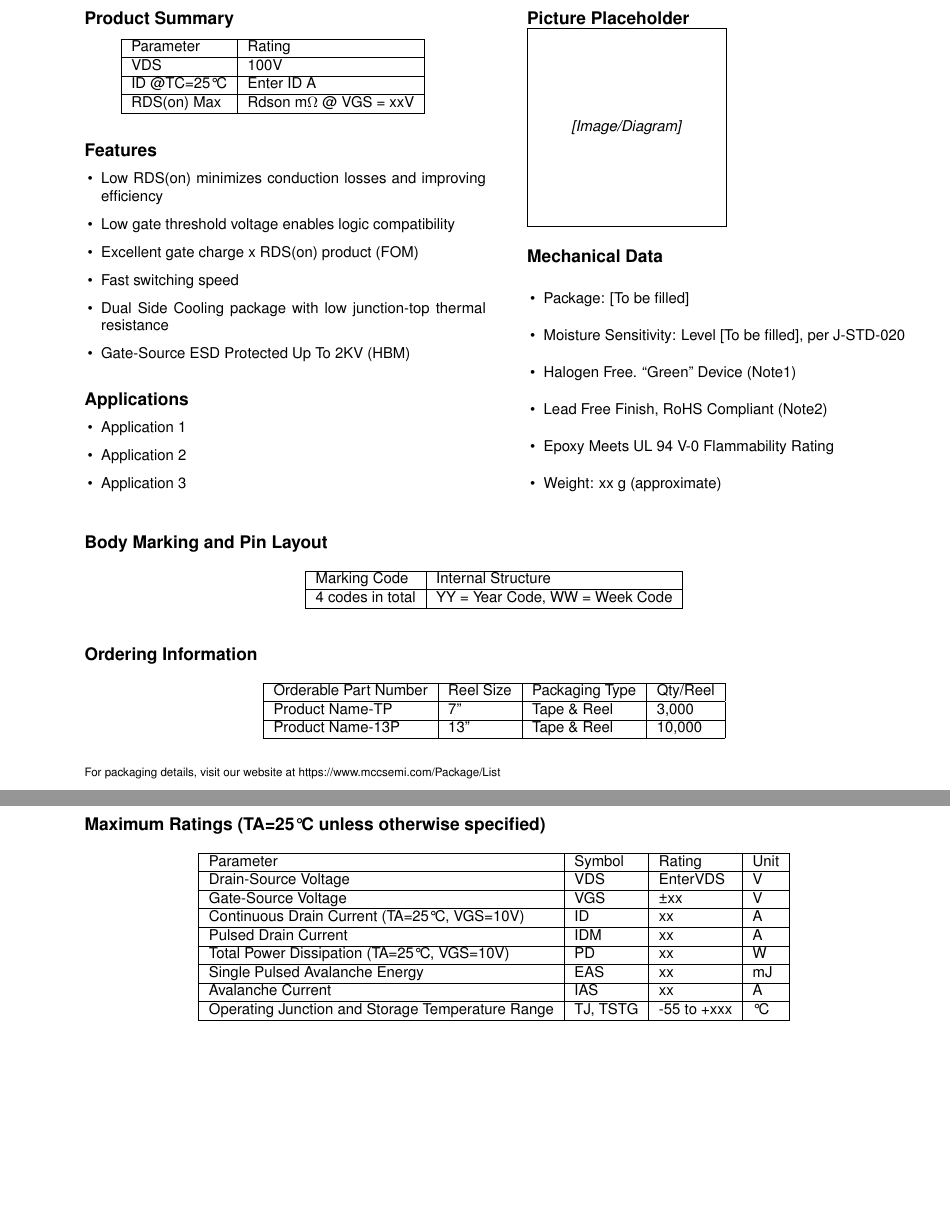
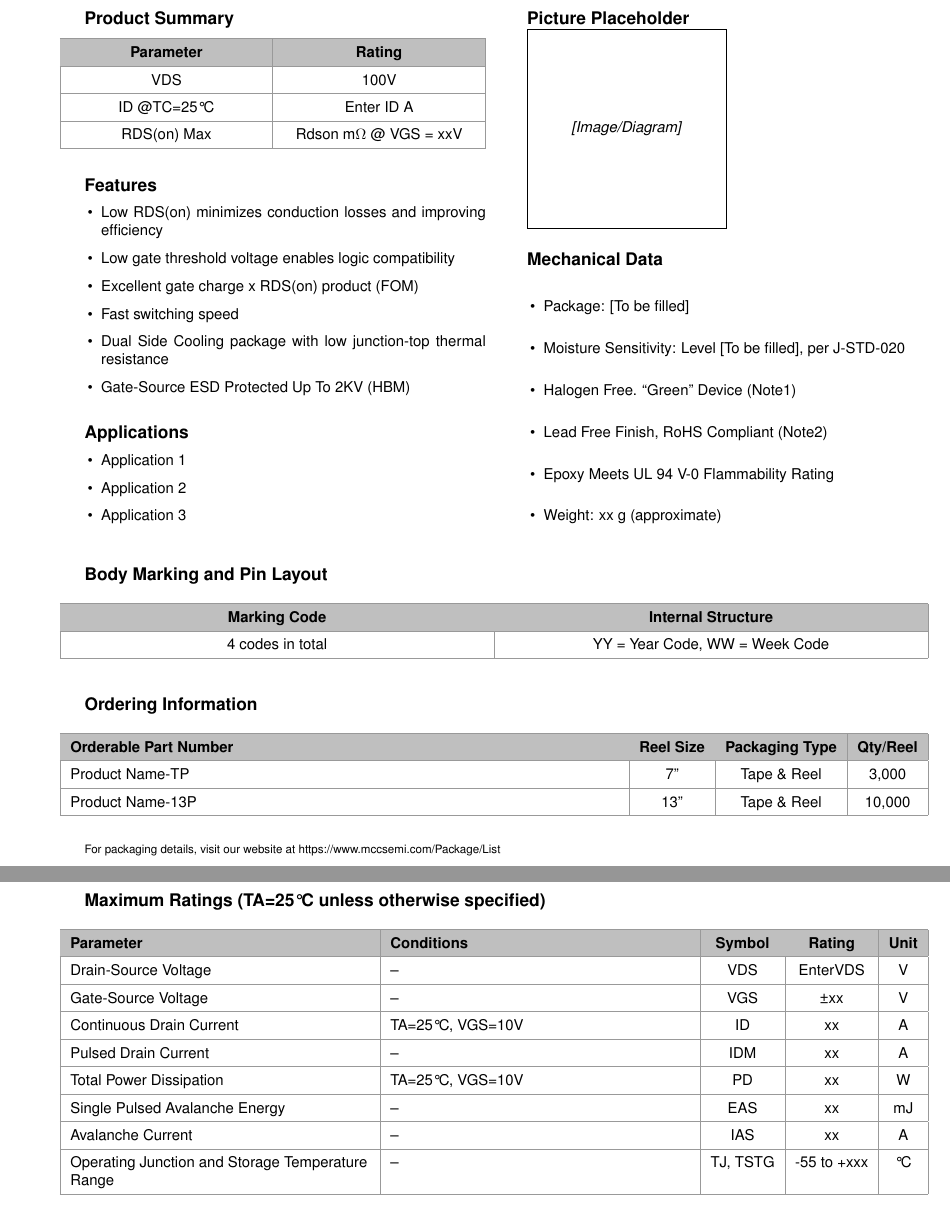
Before and after one commit to tetra-mcc/datasheet-manager, a LaTeX document (Power_MOSFET.tex): two parts of pages 1 and 2 of 4, joined at a grey line, cut so that both start at the same text, the shorter picture padded with empty space. Compiled offline with pdfLaTeX.

Commit message:
feat: update table layout

```diff
--- a/Power_MOSFET.tex
+++ b/Power_MOSFET.tex
@@ -3,11 +3,18 @@
 \renewcommand{\familydefault}{\sfdefault}
 \usepackage{booktabs}
 \usepackage{array}
+\usepackage{tabularx}
+\newcolumntype{L}{>{\raggedright\arraybackslash}X}
+\newcolumntype{C}{>{\centering\arraybackslash}X}
 \usepackage{geometry}
 \geometry{a4paper, margin=1.27cm}
 \usepackage{fontsize}
 \usepackage{multicol}
 \usepackage{xcolor}
+\usepackage{colortbl}
+\definecolor{tableheader}{HTML}{BFBFBF}
+\definecolor{tableborder}{HTML}{999999}
+\arrayrulecolor{tableborder}
 \usepackage{fancyhdr}
 \usepackage{graphicx}
 \usepackage{tikz}
@@ -26,6 +33,8 @@
   \end{tikzpicture}%
 }
 
+\renewcommand{\arraystretch}{1.5}
+
 \newcommand{\sectiontitle}[1]{{\fontsize{10.5}{12.6}\selectfont\textbf{#1}}}
 \newcommand{\defaultsize}{\fontsize{9}{10.8}\selectfont}
 \newcommand{\smallnote}{\fontsize{7}{8.4}\selectfont}
@@ -41,9 +50,9 @@
 
 \defaultsize
 \begin{center}
-\begin{tabular}{|l|l|}
+\begin{tabularx}{\linewidth}{|C|C|}
 \hline
-Parameter & Rating \\
+\rowcolor{tableheader} \textbf{Parameter} & \textbf{Rating} \\
 \hline
 VDS & 100V \\
 \hline
@@ -110,13 +119,13 @@ RDS(on) Max & Rdson m$\Omega$ @ VGS = xxV \\
 
 \defaultsize
 \begin{center}
-\begin{tabular}{|l|l|}
+\begin{tabularx}{\linewidth}{|C|C|}
 \hline
-Marking Code & Internal Structure \\
+\rowcolor{tableheader} \textbf{Marking Code} & \textbf{Internal Structure} \\
 \hline
 4 codes in total & YY = Year Code, WW = Week Code \\
 \hline
-\end{tabular}
+\end{tabularx}
 \end{center}
 
 \vspace{12pt}
@@ -125,15 +134,15 @@ Marking Code & Internal Structure \\
 
 \defaultsize
 \begin{center}
-\begin{tabular}{|l|l|l|l|}
+\begin{tabularx}{\linewidth}{|L|c|c|c|}
 \hline
-Orderable Part Number & Reel Size & Packaging Type & Qty/Reel \\
+\rowcolor{tableheader} \textbf{Orderable Part Number} & \textbf{Reel Size} & \textbf{Packaging Type} & \textbf{Qty/Reel} \\
 \hline
 Product Name-TP & 7'' & Tape \& Reel & 3,000 \\
 \hline
 Product Name-13P & 13'' & Tape \& Reel & 10,000 \\
 \hline
-\end{tabular}
+\end{tabularx}
 \end{center}
 
 \smallnote
@@ -147,27 +156,27 @@ For packaging details, visit our website at https://www.mccsemi.com/Package/List
 
 \defaultsize
 \begin{center}
-\begin{tabular}{|l|l|l|l|}
+\begin{tabularx}{\linewidth}{|L|L|c|c|c|}
 \hline
-Parameter & Symbol & Rating & Unit \\
+\rowcolor{tableheader} \textbf{Parameter} & \textbf{Conditions} & \textbf{Symbol} & \textbf{Rating} & \textbf{Unit} \\
 \hline
-Drain-Source Voltage & VDS & EnterVDS & V \\
+Drain-Source Voltage & -- & VDS & EnterVDS & V \\
 \hline
-Gate-Source Voltage & VGS & ±xx & V \\
+Gate-Source Voltage & -- & VGS & ±xx & V \\
 \hline
-Continuous Drain Current (TA=25°C, VGS=10V) & ID & xx & A \\
+Continuous Drain Current & TA=25°C, VGS=10V & ID & xx & A \\
 \hline
-Pulsed Drain Current & IDM & xx & A \\
+Pulsed Drain Current & -- & IDM & xx & A \\
 \hline
-Total Power Dissipation (TA=25°C, VGS=10V) & PD & xx & W \\
+Total Power Dissipation & TA=25°C, VGS=10V & PD & xx & W \\
 \hline
-Single Pulsed Avalanche Energy & EAS & xx & mJ \\
+Single Pulsed Avalanche Energy & -- & EAS & xx & mJ \\
 \hline
-Avalanche Current & IAS & xx & A \\
+Avalanche Current & -- & IAS & xx & A \\
 \hline
-Operating Junction and Storage Temperature Range & TJ, TSTG & -55 to +xxx & °C \\
+Operating Junction and Storage Temperature Range & -- & TJ, TSTG & -55 to +xxx & °C \\
 \hline
-\end{tabular}
+\end{tabularx}
 \end{center}
 
 \vspace{12pt}
```
Also changed, not shown: Power_MOSFET.tex (20 more changed lines).
